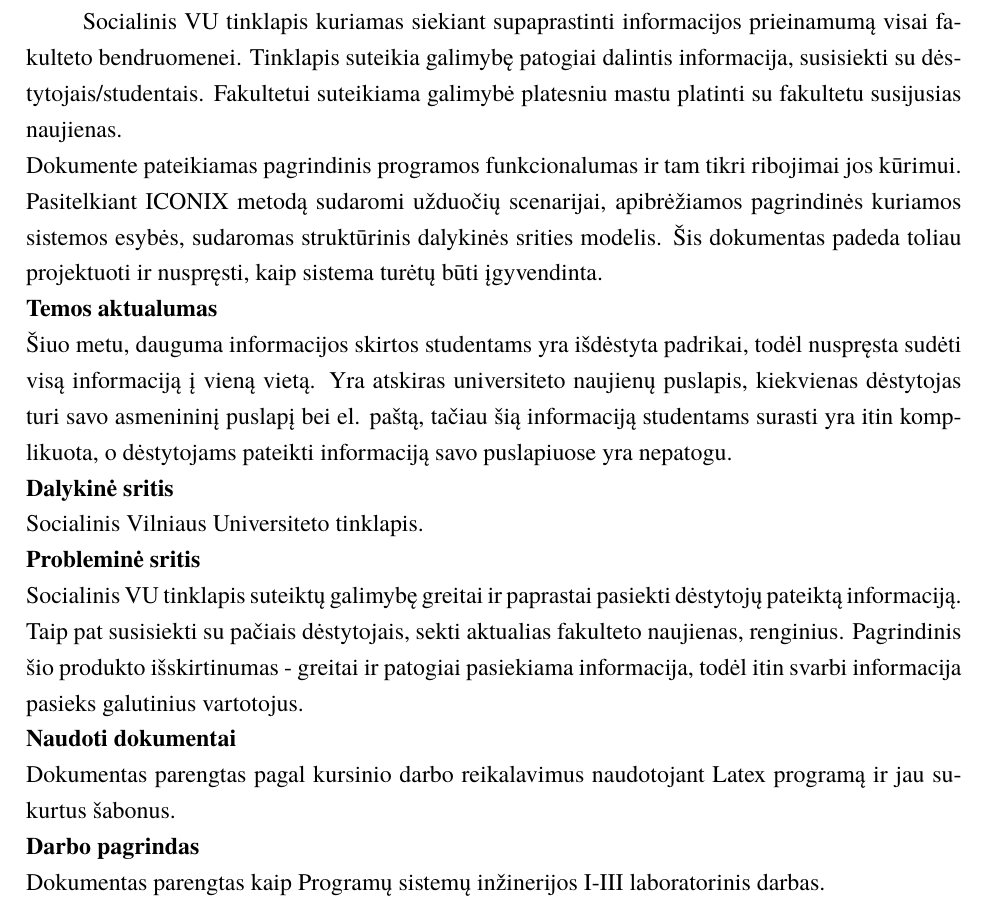
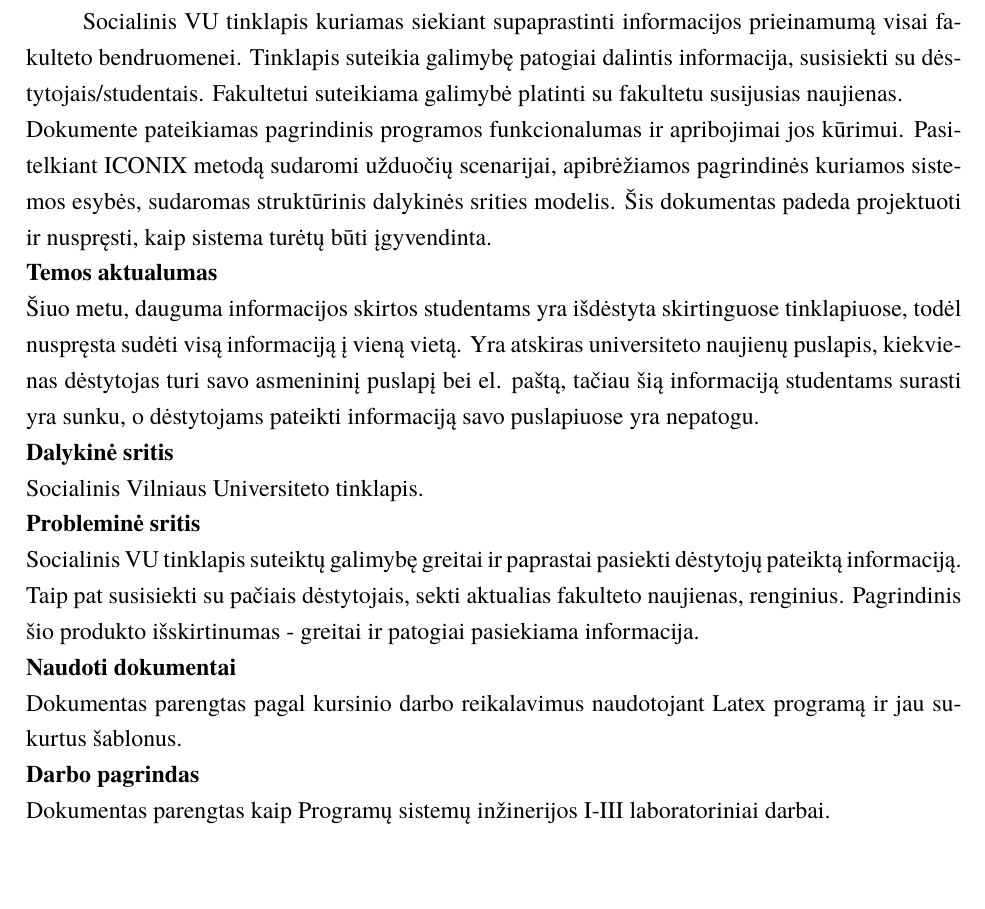
Before and after one commit to eglepuo/PSI_PILNAS, a LaTeX document (kursinis.tex): part of page 5 of 70, cut so that both start at the same text, the shorter picture padded with empty space. The pictures show the PDF file kursinis.pdf that the author committed with the source.

Commit message:
small changes

```diff
--- a/kursinis.tex
+++ b/kursinis.tex
@@ -81,23 +81,23 @@
 \tableofcontents
 
 \sectionnonum{ĮVADAS}
-Socialinis VU tinklapis kuriamas siekiant supaprastinti informacijos prieinamumą visai fakulteto bendruomenei. Tinklapis suteikia galimybę patogiai dalintis informacija, susisiekti su dėstytojais/studentais. Fakultetui suteikiama galimybė platesniu mastu platinti su fakultetu susijusias naujienas. \\
-Dokumente pateikiamas pagrindinis programos funkcionalumas ir tam tikri ribojimai jos
+Socialinis VU tinklapis kuriamas siekiant supaprastinti informacijos prieinamumą visai fakulteto bendruomenei. Tinklapis suteikia galimybę patogiai dalintis informacija, susisiekti su dėstytojais/studentais. Fakultetui suteikiama galimybė platinti su fakultetu susijusias naujienas. \\
+Dokumente pateikiamas pagrindinis programos funkcionalumas ir apribojimai jos
 kūrimui. Pasitelkiant ICONIX metodą sudaromi užduočių scenarijai, apibrėžiamos pagrindinės
 kuriamos sistemos esybės, sudaromas struktūrinis dalykinės srities modelis. Šis dokumentas
-padeda toliau projektuoti ir nuspręsti, kaip sistema turėtų būti įgyvendinta.\\
+padeda projektuoti ir nuspręsti, kaip sistema turėtų būti įgyvendinta.\\
 \textbf{Temos aktualumas} \\
-Šiuo metu, dauguma informacijos skirtos studentams yra išdėstyta padrikai, todėl nuspręsta sudėti visą informaciją į vieną vietą. Yra atskiras universiteto naujienų puslapis, kiekvienas dėstytojas turi savo asmenininį puslapį bei el. paštą, tačiau šią informaciją studentams surasti yra itin komplikuota, o dėstytojams pateikti informaciją savo puslapiuose yra nepatogu.\\
+Šiuo metu, dauguma informacijos skirtos studentams yra išdėstyta skirtinguose tinklapiuose, todėl nuspręsta sudėti visą informaciją į vieną vietą. Yra atskiras universiteto naujienų puslapis, kiekvienas dėstytojas turi savo asmenininį puslapį bei el. paštą, tačiau šią informaciją studentams surasti yra sunku, o dėstytojams pateikti informaciją savo puslapiuose yra nepatogu.\\
 \textbf{Dalykinė sritis}\\
 Socialinis Vilniaus Universiteto tinklapis.\\
  \textbf{Probleminė sritis}\\
-Socialinis VU tinklapis suteiktų galimybę greitai ir paprastai pasiekti dėstytojų pateiktą informaciją. Taip pat susisiekti su pačiais dėstytojais, sekti aktualias fakulteto naujienas, renginius. Pagrindinis šio produkto išskirtinumas - greitai ir patogiai pasiekiama informacija, todėl itin svarbi informacija pasieks galutinius vartotojus.\\
+Socialinis VU tinklapis suteiktų galimybę greitai ir paprastai pasiekti dėstytojų pateiktą informaciją. Taip pat susisiekti su pačiais dėstytojais, sekti aktualias fakulteto naujienas, renginius. Pagrindinis šio produkto išskirtinumas - greitai ir patogiai pasiekiama informacija.\\
  \textbf{Naudoti dokumentai}\\
  Dokumentas parengtas pagal kursinio darbo reikalavimus naudotojant Latex programą ir jau
-sukurtus šabonus.
+sukurtus šablonus.
 \\
  \textbf{Darbo pagrindas} \\
-Dokumentas parengtas kaip Programų sistemų inžinerijos I-III laboratorinis darbas.
+Dokumentas parengtas kaip Programų sistemų inžinerijos I-III laboratoriniai darbai.
 \newpage
 \section{KURIAMO VERSLO PROCESO ANALIZĖ}
 \subsection{VERSLO PROCESO APRAŠAS}
```
Also changed, not shown: kursinis.pdf, kursinis.tex (10 more changed lines), 2 other files.
